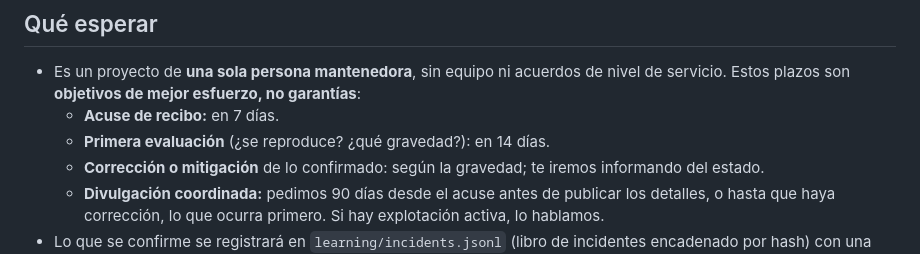
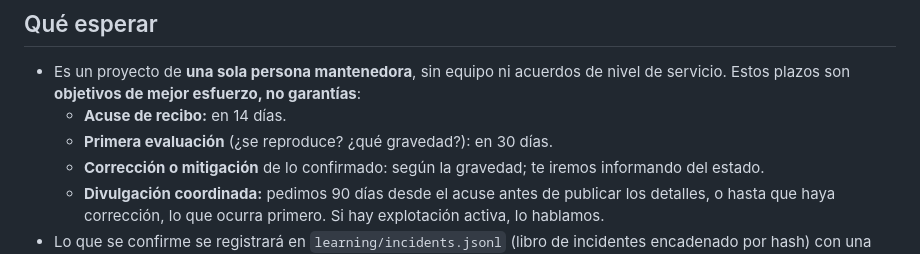
Before and after one commit to daralaz77/q-crypto-evolve, a Markdown page: SECURITY.md, the part around the change. GitHub-like rendering.

Commit message:
SECURITY.md y procedimiento: plazos objetivo de 14 dias (acuse) y 30 dias (primera evaluacion)
Co-Authored-By: Claude Sonnet 5.5 <noreply@anthropic.com>

```diff
--- a/SECURITY.md
+++ b/SECURITY.md
@@ -16,8 +16,8 @@
 
 ## Qué esperar
 - Es un proyecto de **una sola persona mantenedora**, sin equipo ni acuerdos de nivel de servicio. Estos plazos son **objetivos de mejor esfuerzo, no garantías**:
-  - **Acuse de recibo:** en 7 días.
-  - **Primera evaluación** (¿se reproduce? ¿qué gravedad?): en 14 días.
+  - **Acuse de recibo:** en 14 días.
+  - **Primera evaluación** (¿se reproduce? ¿qué gravedad?): en 30 días.
   - **Corrección o mitigación** de lo confirmado: según la gravedad; te iremos informando del estado.
   - **Divulgación coordinada:** pedimos 90 días desde el acuse antes de publicar los detalles, o hasta que haya corrección, lo que ocurra primero. Si hay explotación activa, lo hablamos.
 - Lo que se confirme se registrará en `learning/incidents.jsonl` (libro de incidentes encadenado por hash) con una prueba de reproducción, y se corregirá con una prueba de regresión permanente. El procedimiento completo está en [`docs/RESPUESTA_A_INCIDENTES.md`](docs/RESPUESTA_A_INCIDENTES.md).
```
Also changed, not shown: docs/RESPUESTA_A_INCIDENTES.md (+2 -2 lines).
